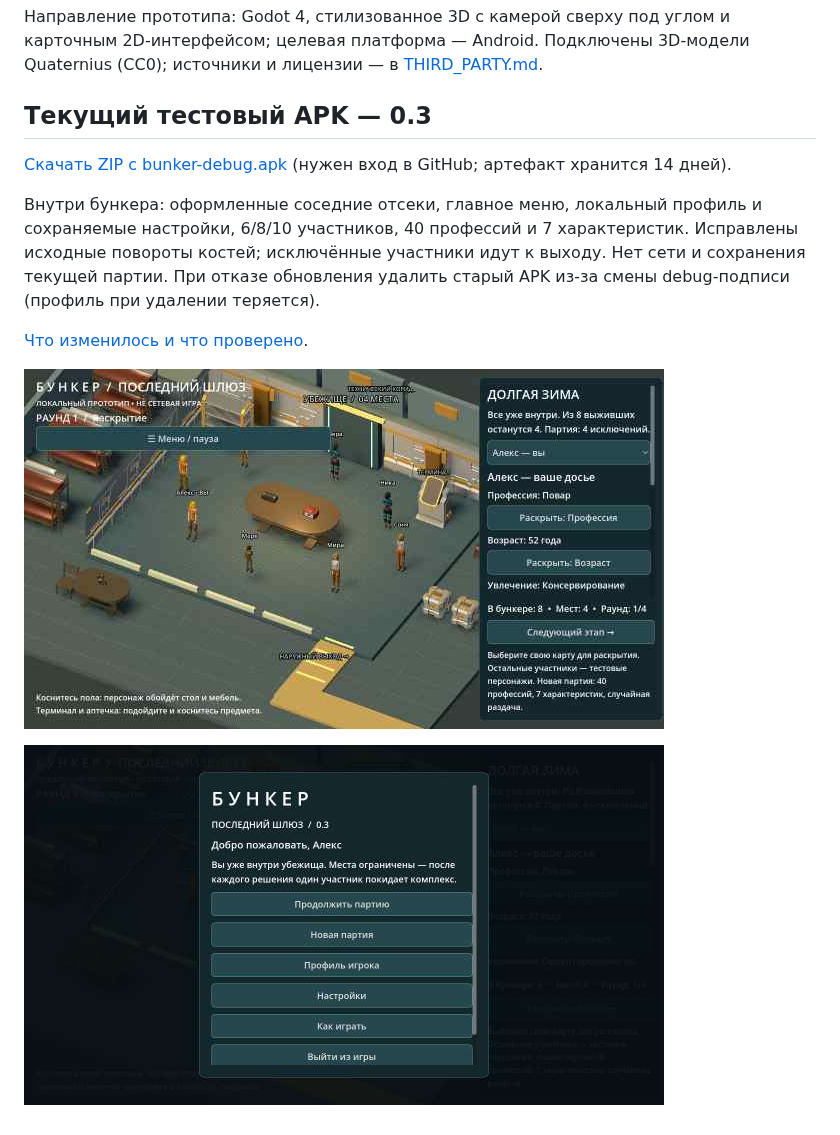
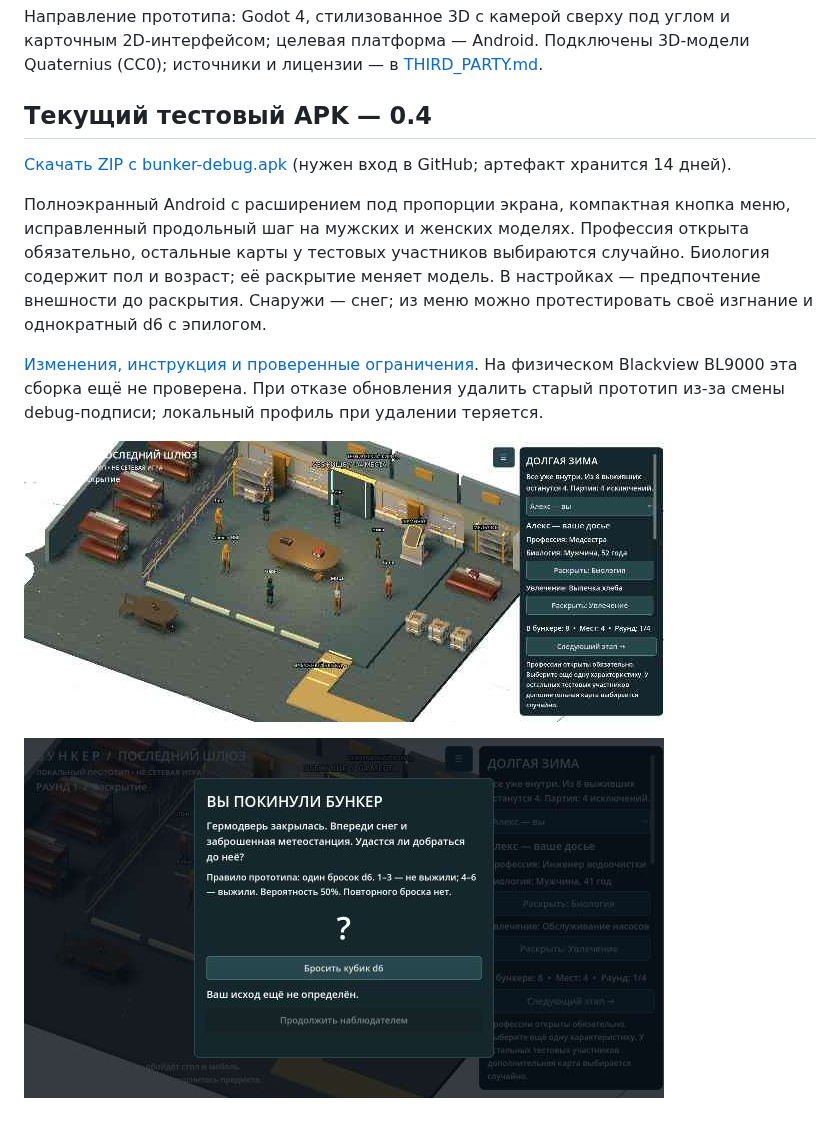
Before and after one commit to AlfaGideon/Bunker, a Markdown page: README.md, the part around one of its changes. GitHub-like rendering; pictures changed too: docs/previews/survival-v0.4.jpg (added), docs/previews/wide-v0.4.jpg (added).

Commit message:
Document verified 0.4 APK and actual wide-screen/survival renders [skip ci]
Co-authored-by: arena-agent <297053741+arena-agent@users.noreply.github.com>

```diff
--- a/README.md
+++ b/README.md
@@ -11,5 +11,5 @@
 
 Направление прототипа: Godot 4, стилизованное 3D с камерой сверху под углом и карточным 2D-интерфейсом; целевая платформа — Android. Подключены 3D-модели Quaternius (CC0); источники и лицензии — в [THIRD_PARTY.md](THIRD_PARTY.md).
 
-## Текущий тестовый APK — 0.3
+## Текущий тестовый APK — 0.4
 
@@ -17,8 +17,8 @@
 
-Внутри бункера: оформленные соседние отсеки, главное меню, локальный профиль и сохраняемые настройки, 6/8/10 участников, 40 профессий и 7 характеристик. Исправлены исходные повороты костей; исключённые участники идут к выходу. Нет сети и сохранения текущей партии. При отказе обновления удалить старый APK из-за смены debug-подписи (профиль при удалении теряется).
+Полноэкранный Android с расширением под пропорции экрана, компактная кнопка меню, исправленный продольный шаг на мужских и женских моделях. Профессия открыта обязательно, остальные карты у тестовых участников выбираются случайно. Биология содержит пол и возраст; её раскрытие меняет модель. В настройках — предпочтение внешности до раскрытия. Снаружи — снег; из меню можно протестировать своё изгнание и однократный d6 с эпилогом.
 
-[Что изменилось и что проверено](docs/ITERATION_03.md).
+[Изменения, инструкция и проверенные ограничения](docs/ITERATION_04.md). На физическом Blackview BL9000 эта сборка ещё не проверена. При отказе обновления удалить старый прототип из-за смены debug-подписи; локальный профиль при удалении теряется.
 
-![Реальный кадр рендера Godot на CI, не скриншот Android](docs/previews/bunker-v0.3.jpg)
+![Реальный рендер в широком окне 2460×1080, не Android-скриншот](docs/previews/wide-v0.4.jpg)
 
-![Главное меню — реальный рендер Godot](docs/previews/menu-v0.3.jpg)
+![Окно собственного изгнания — рендер Godot](docs/previews/survival-v0.4.jpg)
```
Also changed, not shown: other parts of README.md (+1 -1 lines), docs/BUILD_STATUS.md (+2 -0 lines), docs/ITERATION_04.md (added, +69 -0 lines), docs/previews/bunker-v0.4.jpg (added), docs/previews/menu-v0.4.jpg (added).
